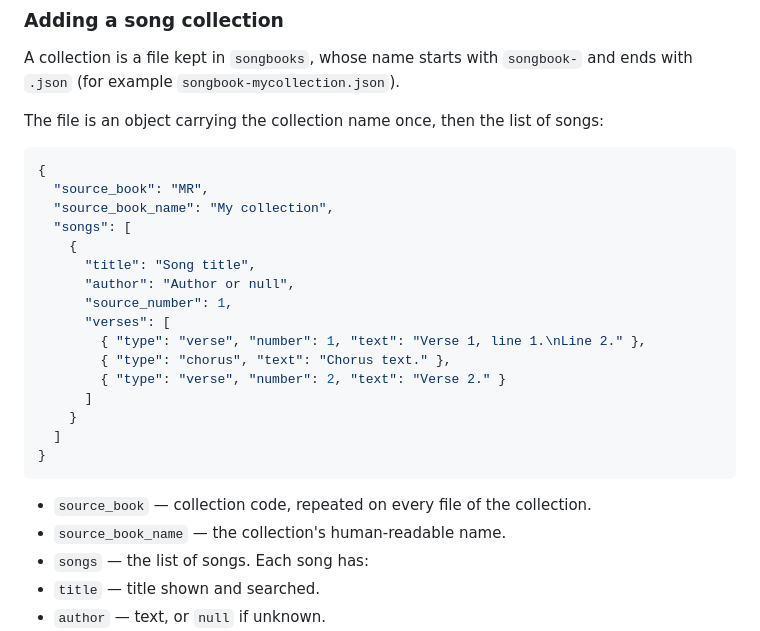
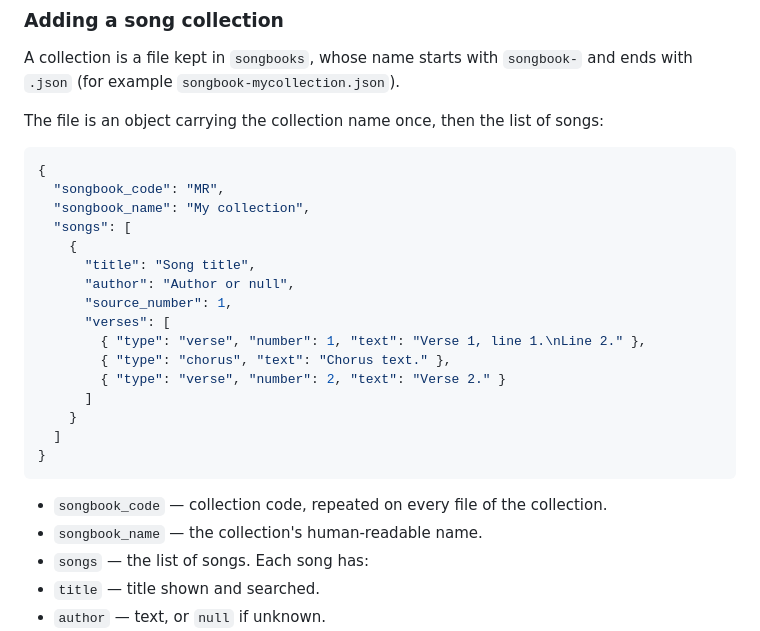
Before and after one commit to arnkoe/verso, a Markdown page: README.md, the part around the change. GitHub-like rendering.

````diff
--- a/README.md
+++ b/README.md
@@ -144,8 +144,8 @@ The file is an object carrying the collection name once, then the list of songs:
 
 ```json
 {
-  "source_book": "MR",
-  "source_book_name": "My collection",
+  "songbook_code": "MR",
+  "songbook_name": "My collection",
   "songs": [
     {
       "title": "Song title",
@@ -161,8 +161,8 @@ The file is an object carrying the collection name once, then the list of songs:
 }
 ```
 
-- `source_book` — collection code, repeated on every file of the collection.
-- `source_book_name` — the collection's human-readable name.
+- `songbook_code` — collection code, repeated on every file of the collection.
+- `songbook_name` — the collection's human-readable name.
 - `songs` — the list of songs. Each song has:
 - `title` — title shown and searched.
 - `author` — text, or `null` if unknown.
````
Also changed, not shown: README.fr.md (+4 -4 lines).
